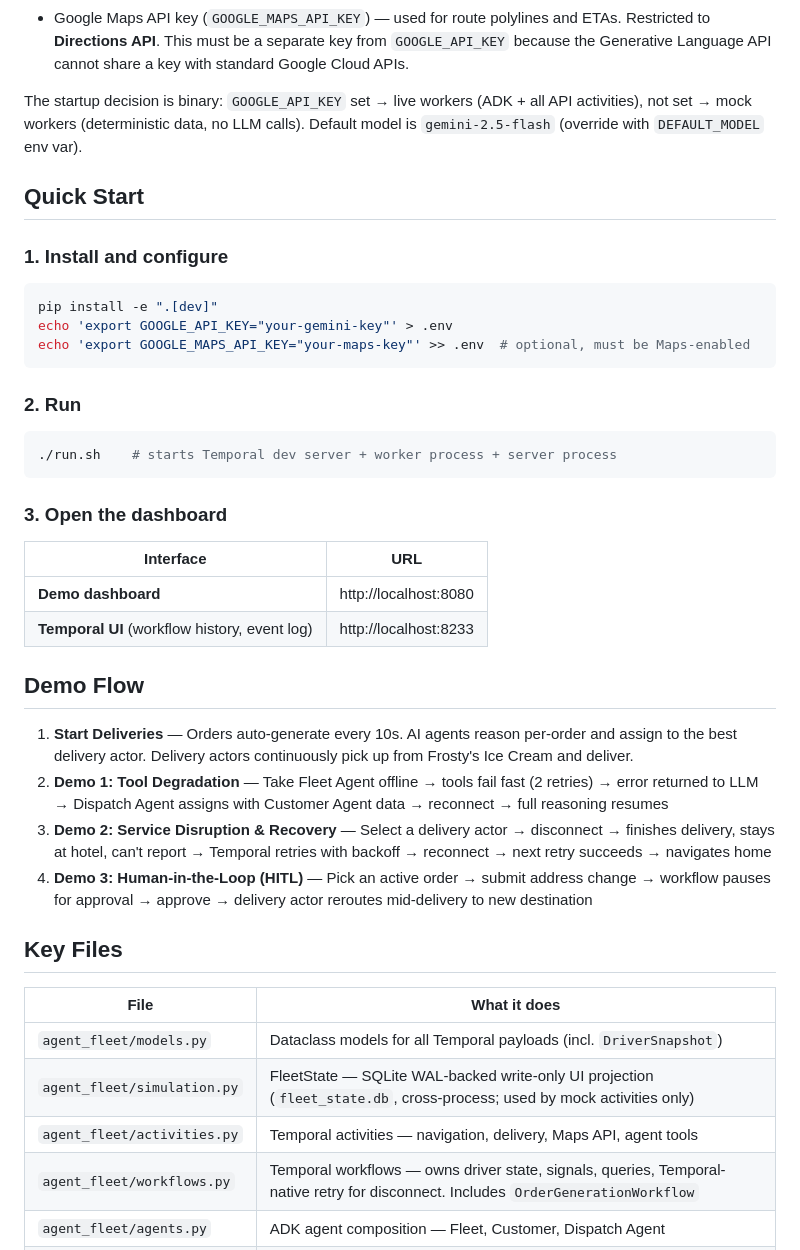
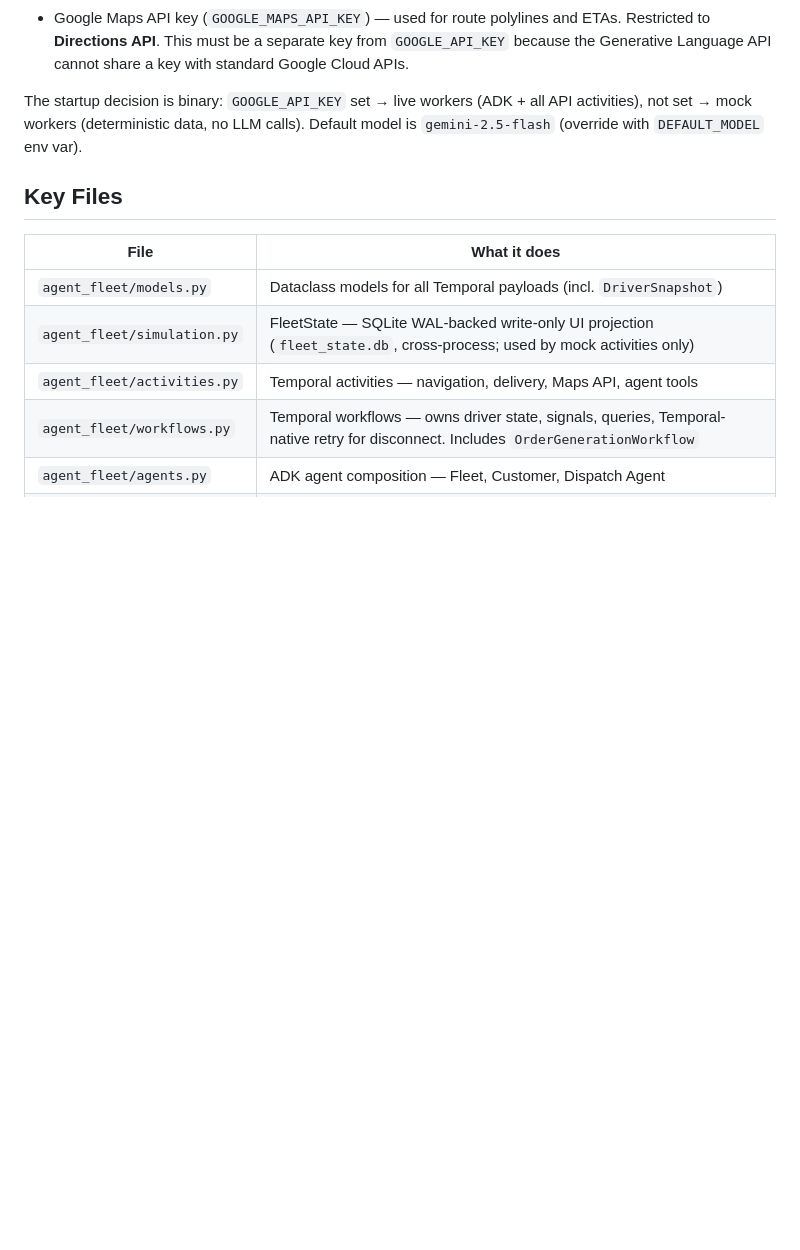
Before and after one commit to temporal-community/durable-hitl-agents, a Markdown page: README.md, the part around one of its changes. Rendered like a GitHub page; blank space fills up the shorter version.

````diff
--- a/README.md
+++ b/README.md
@@ -146,36 +194,6 @@ Mock mode is completely separate from live code. The `agent_fleet/mock/` folder
 
 The startup decision is binary: `GOOGLE_API_KEY` set → live workers (ADK + all API activities), not set → mock workers (deterministic data, no LLM calls). Default model is `gemini-2.5-flash` (override with `DEFAULT_MODEL` env var).
 
-## Quick Start
-
-### 1. Install and configure
-
-```bash
-pip install -e ".[dev]"
-echo 'export GOOGLE_API_KEY="your-gemini-key"' > .env
-echo 'export GOOGLE_MAPS_API_KEY="your-maps-key"' >> .env  # optional, must be Maps-enabled
-```
-
-### 2. Run
-
-```bash
-./run.sh    # starts Temporal dev server + worker process + server process
-```
-
-### 3. Open the dashboard
-
-| Interface | URL |
-|-----------|-----|
-| **Demo dashboard** | http://localhost:8080 |
-| **Temporal UI** (workflow history, event log) | http://localhost:8233 |
-
-## Demo Flow
-
-1. **Start Deliveries** — Orders auto-generate every 10s. AI agents reason per-order and assign to the best delivery actor. Delivery actors continuously pick up from Frosty's Ice Cream and deliver.
-2. **Demo 1: Tool Degradation** — Take Fleet Agent offline → tools fail fast (2 retries) → error returned to LLM → Dispatch Agent assigns with Customer Agent data → reconnect → full reasoning resumes
-3. **Demo 2: Service Disruption & Recovery** — Select a delivery actor → disconnect → finishes delivery, stays at hotel, can't report → Temporal retries with backoff → reconnect → next retry succeeds → navigates home
-4. **Demo 3: Human-in-the-Loop (HITL)** — Pick an active order → submit address change → workflow pauses for approval → approve → delivery actor reroutes mid-delivery to new destination
-
 ## Key Files
 
 | File | What it does |
````
Also changed, not shown: other parts of README.md (+109 -0 lines).
